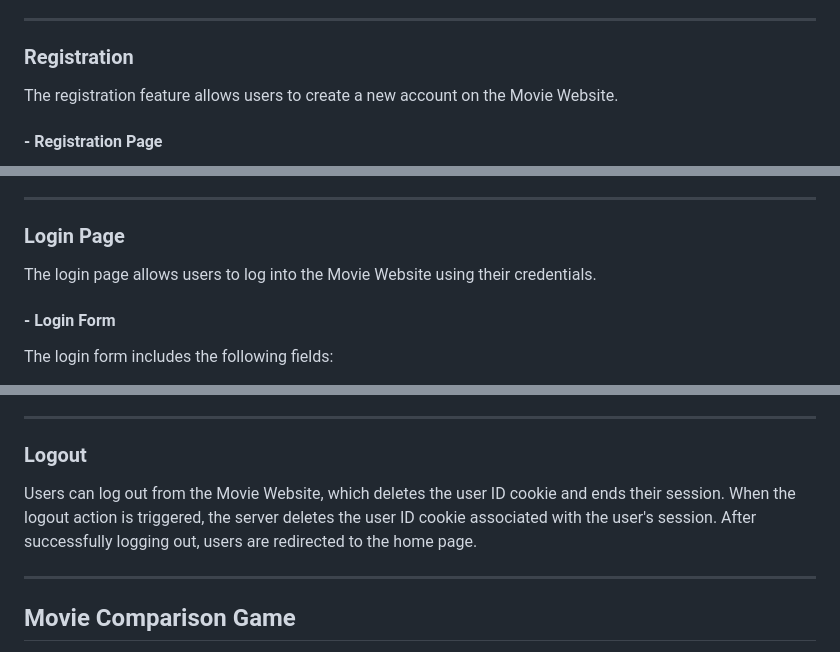
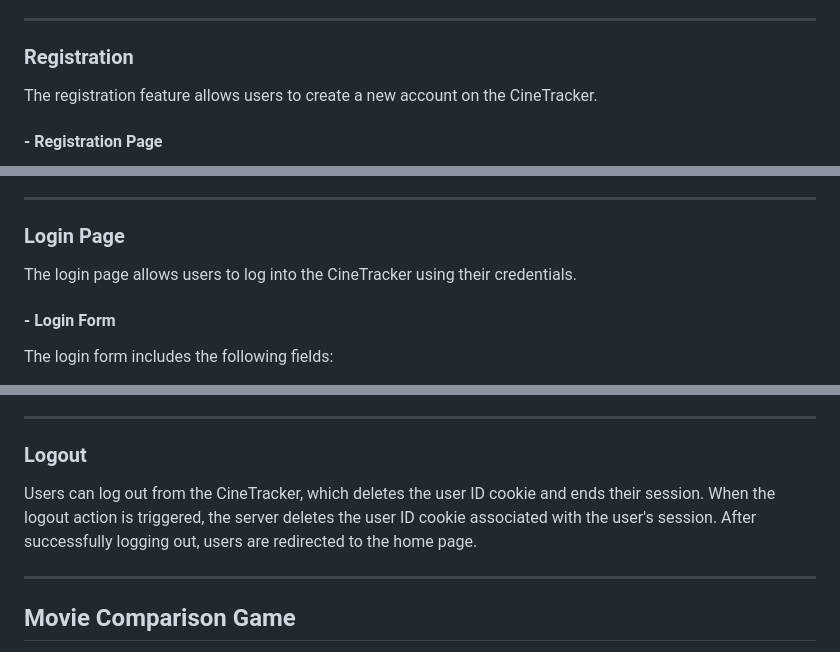
Before and after one commit to ro-rok/CineTracker, a Markdown page: README.md, 3 parts joined by grey strips. Drawn GitHub-style.

```diff
--- a/README.md
+++ b/README.md
@@ -212,7 +204,7 @@ Users can update the rating of a movie by selecting a new rating from the set of
 
 ### Registration
 
-The registration feature allows users to create a new account on the Movie Website.
+The registration feature allows users to create a new account on the CineTracker.
 
 #### - Registration Page
 
@@ -226,7 +218,7 @@ The server processes the form data and validates the inputs. If the form data is
 
 ### Login Page
 
-The login page allows users to log into the Movie Website using their credentials.
+The login page allows users to log into the CineTracker using their credentials.
 
 #### - Login Form
 
@@ -244,7 +236,7 @@ When the login form is submitted, the form data is sent to the server for proces
 
 ### Logout
 
-Users can log out from the Movie Website, which deletes the user ID cookie and ends their session. When the logout action is triggered, the server deletes the user ID cookie associated with the user's session. After successfully logging out, users are redirected to the home page.
+Users can log out from the CineTracker, which deletes the user ID cookie and ends their session. When the logout action is triggered, the server deletes the user ID cookie associated with the user's session. After successfully logging out, users are redirected to the home page.
 
 ------------------
 
```
Also changed, not shown: other parts of README.md (+9 -17 lines).
